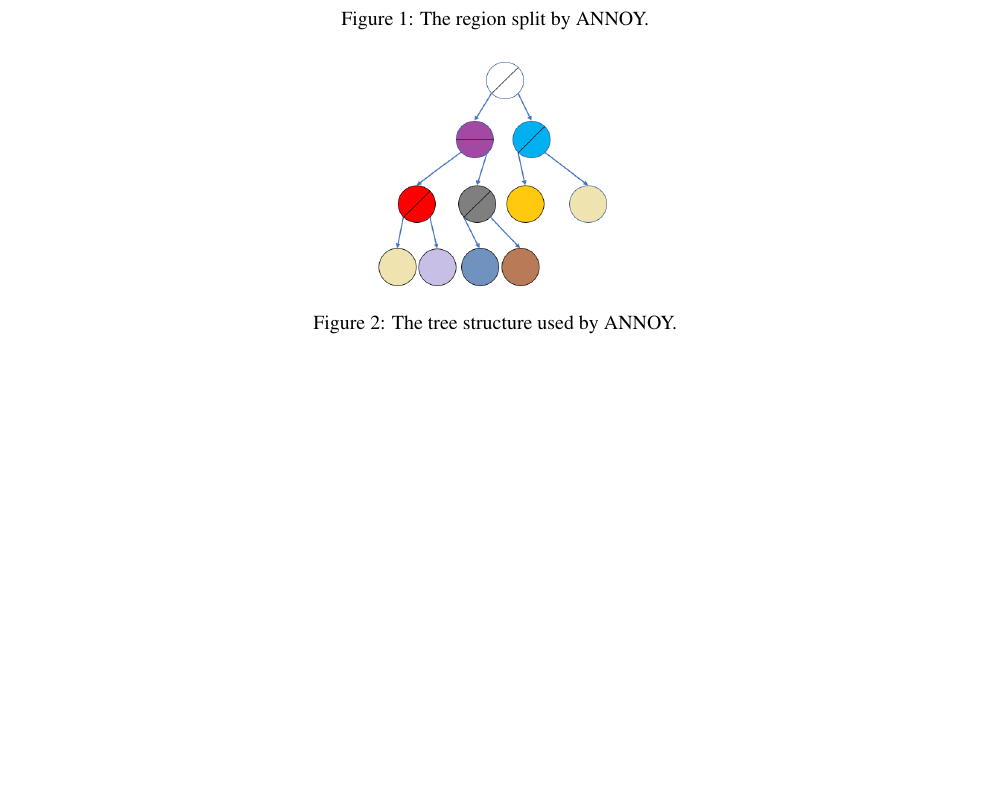
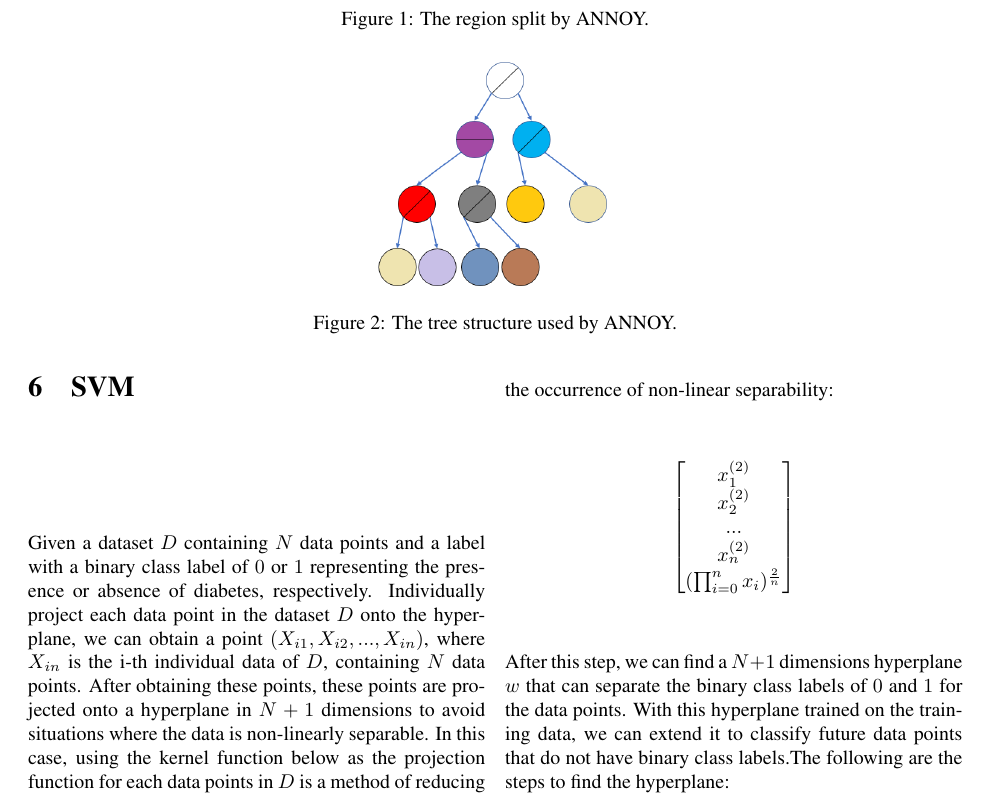
Before and after one commit to OEmiliatanO/CSE_data_mining, a LaTeX problem sheet (hw1/paper/main.tex): part of page 3 of 4, cut so that both start at the same text, the shorter picture padded with empty space. Compiled offline with pdfLaTeX.

Commit message:
my part of SVM

```diff
--- a/hw1/paper/main.tex
+++ b/hw1/paper/main.tex
@@ -158,8 +158,11 @@
   The process that random forest determine a data with unknown class label can be outlined as follow: suppose for a coming data,
   $c_i$ decision trees in a random forest classify it as class $i$. Then the random forest will classify the data as class $\arg\max c_i$.
 
-
 \section{SVM}
+ Given a dataset $D$ containing $N$ data points and a label with a binary class label of $0$ or $1$ representing the presence or absence of diabetes, respectively. Individually project each data point in the dataset $D$ onto the hyperplane, we can obtain a point $(X_{i1}, X_{i2}, ... , X_{in})$, where $X_{in}$ is the i-th individual data of $D$, containing $N$ data points. After obtaining these points, these points are projected onto a hyperplane in $N+1$ dimensions to avoid situations where the data is non-linearly separable.
+ In this case, using the kernel function below as the projection function for each data points in $D$ is a method of reducing the occurrence of non-linear separability:
+$$\begin{bmatrix}x_1^{(2)} \\x_2^{(2)} \\... \\x_n^{(2)} \\ (\prod_{i=0}^{n} x_i)^{\frac{2}{n}} \end{bmatrix}$$
+ After this step, we can find a $N+1$ dimensions hyperplane $w$ that can separate the binary class labels of $0$ and $1$ for the data points. With this hyperplane trained on the training data, we can extend it to classify future data points that do not have binary class labels.The following are the steps to find the hyperplane:
 
 \section{neural network}
 
```
Also changed, not shown: hw1/paper/main.pdf, 1 other file.
